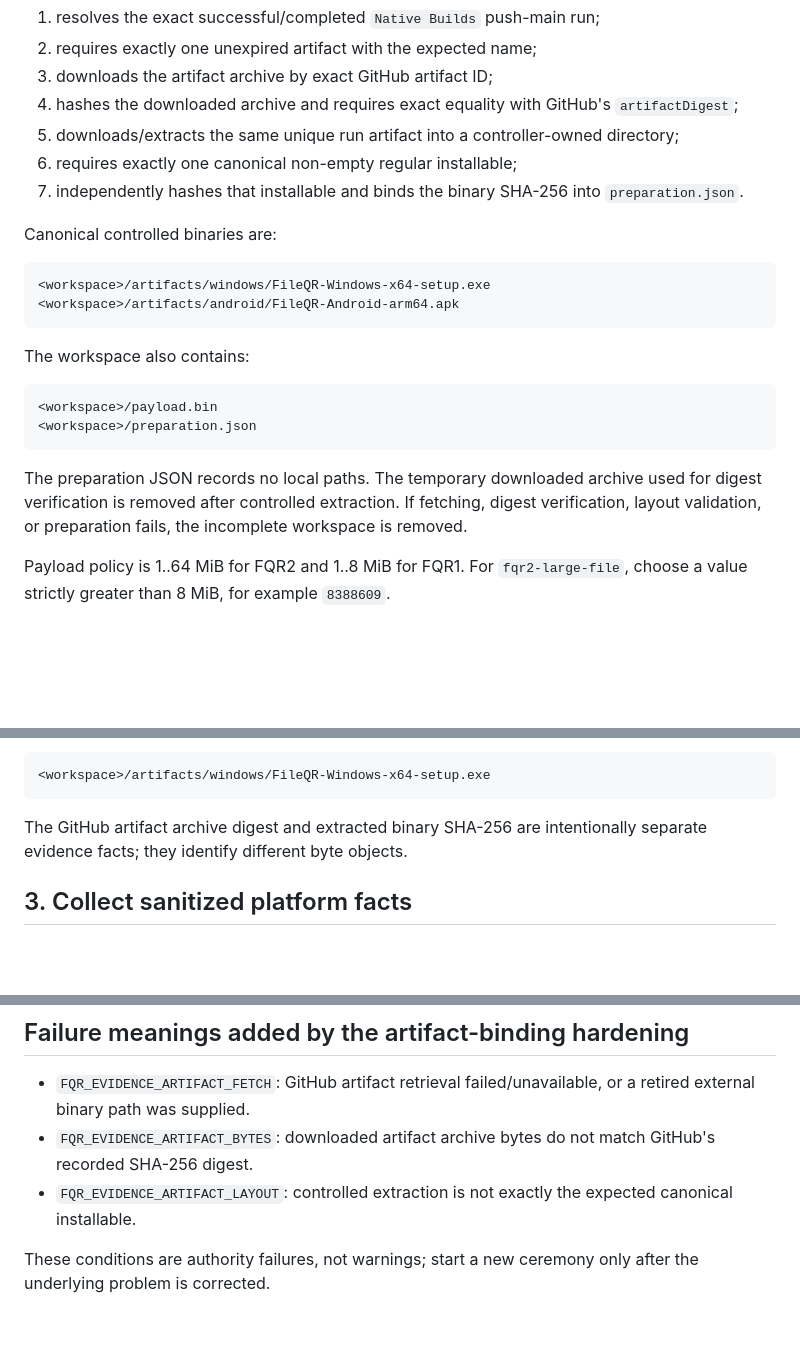
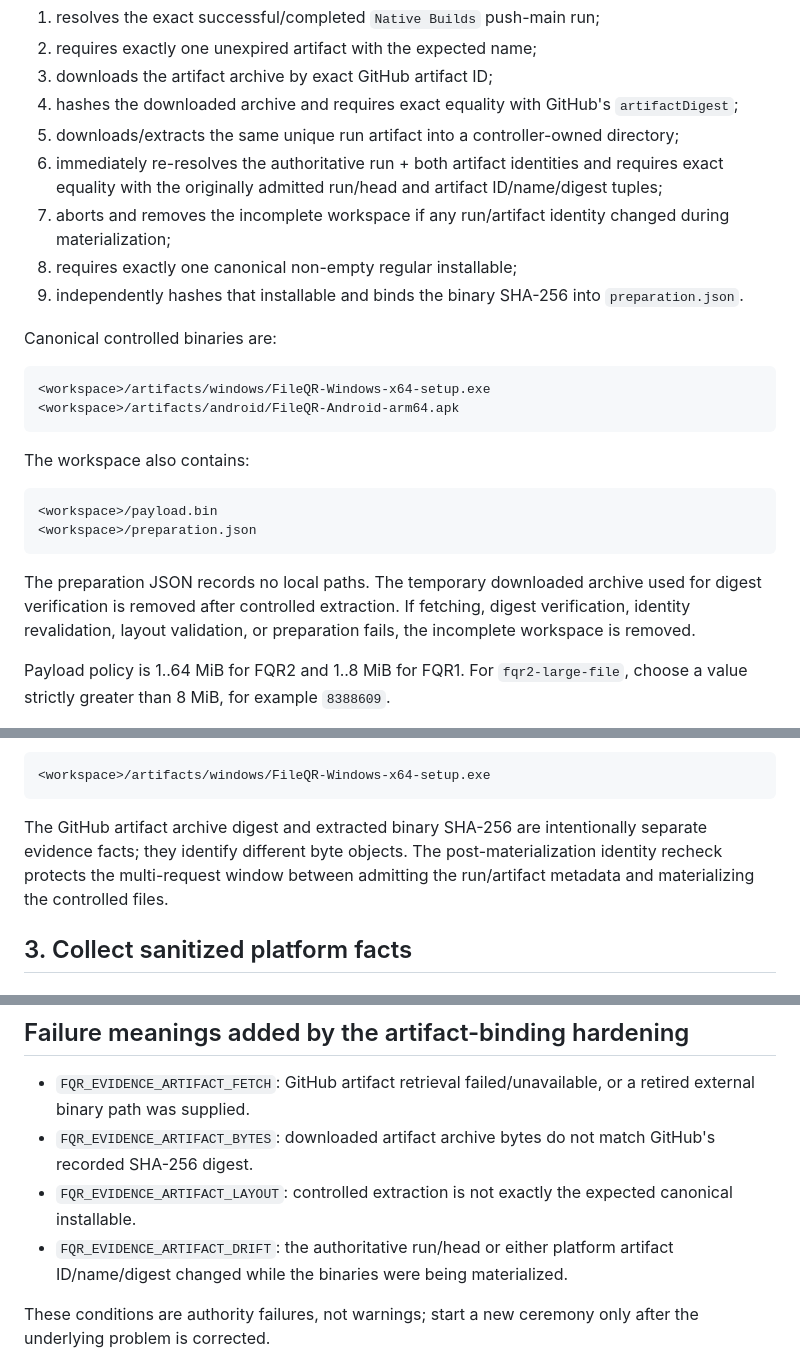
Before and after one commit to Nolane-x/file-qr, a Markdown page: docs/physical-evidence/FQR2-CEREMONY.md, 3 parts joined by grey strips. Rendered like a GitHub page; blank space fills up the shorter version.

Commit message:
docs: document artifact identity drift guard

````diff
--- a/docs/physical-evidence/FQR2-CEREMONY.md
+++ b/docs/physical-evidence/FQR2-CEREMONY.md
@@ -56,8 +56,10 @@ The controller performs the following fail-closed chain for each platform:
 3. downloads the artifact archive by exact GitHub artifact ID;
 4. hashes the downloaded archive and requires exact equality with GitHub's `artifactDigest`;
 5. downloads/extracts the same unique run artifact into a controller-owned directory;
-6. requires exactly one canonical non-empty regular installable;
-7. independently hashes that installable and binds the binary SHA-256 into `preparation.json`.
+6. immediately re-resolves the authoritative run + both artifact identities and requires exact equality with the originally admitted run/head and artifact ID/name/digest tuples;
+7. aborts and removes the incomplete workspace if any run/artifact identity changed during materialization;
+8. requires exactly one canonical non-empty regular installable;
+9. independently hashes that installable and binds the binary SHA-256 into `preparation.json`.
 
 Canonical controlled binaries are:
 
@@ -73,7 +75,7 @@ The workspace also contains:
 <workspace>/preparation.json
 ```
 
-The preparation JSON records no local paths. The temporary downloaded archive used for digest verification is removed after controlled extraction. If fetching, digest verification, layout validation, or preparation fails, the incomplete workspace is removed.
+The preparation JSON records no local paths. The temporary downloaded archive used for digest verification is removed after controlled extraction. If fetching, digest verification, identity revalidation, layout validation, or preparation fails, the incomplete workspace is removed.
 
 Payload policy is 1..64 MiB for FQR2 and 1..8 MiB for FQR1. For `fqr2-large-file`, choose a value strictly greater than 8 MiB, for example `8388609`.
 
@@ -95,7 +97,7 @@ When Windows is involved, use:
 <workspace>/artifacts/windows/FileQR-Windows-x64-setup.exe
 ```
 
-The GitHub artifact archive digest and extracted binary SHA-256 are intentionally separate evidence facts; they identify different byte objects.
+The GitHub artifact archive digest and extracted binary SHA-256 are intentionally separate evidence facts; they identify different byte objects. The post-materialization identity recheck protects the multi-request window between admitting the run/artifact metadata and materializing the controlled files.
 
 ## 3. Collect sanitized platform facts
 
@@ -251,6 +253,7 @@ A complete matrix returns `matrixComplete: true`. An incomplete but internally v
 - `FQR_EVIDENCE_ARTIFACT_FETCH`: GitHub artifact retrieval failed/unavailable, or a retired external binary path was supplied.
 - `FQR_EVIDENCE_ARTIFACT_BYTES`: downloaded artifact archive bytes do not match GitHub's recorded SHA-256 digest.
 - `FQR_EVIDENCE_ARTIFACT_LAYOUT`: controlled extraction is not exactly the expected canonical installable.
+- `FQR_EVIDENCE_ARTIFACT_DRIFT`: the authoritative run/head or either platform artifact ID/name/digest changed while the binaries were being materialized.
 
 These conditions are authority failures, not warnings; start a new ceremony only after the underlying problem is corrected.
 
````
